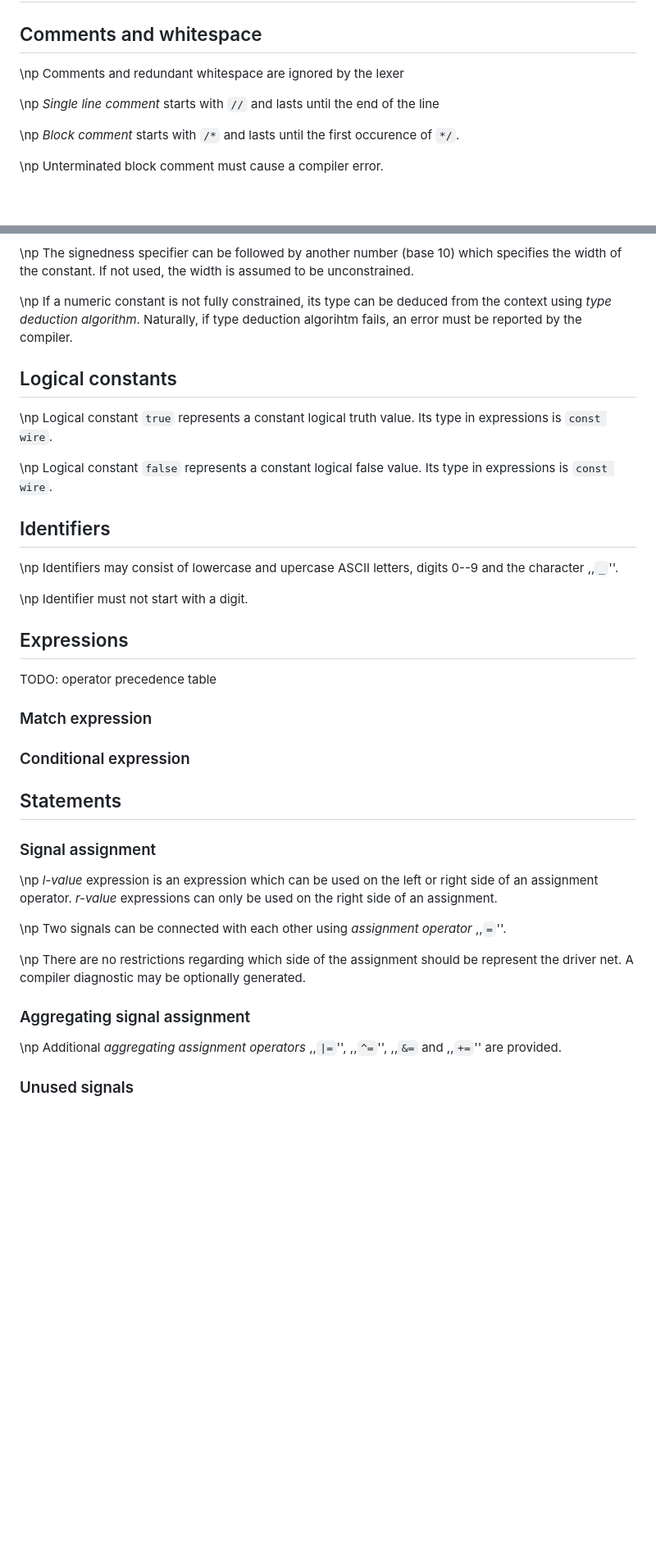
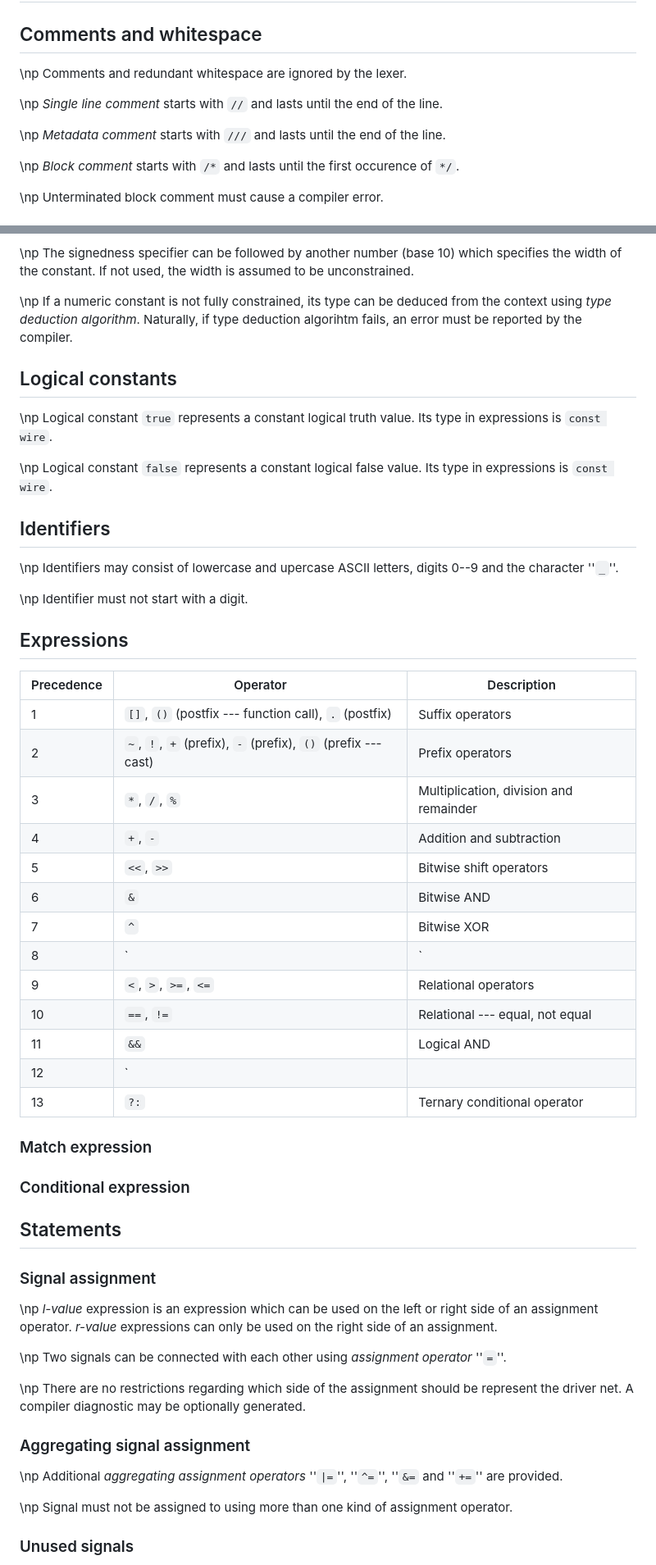
Before and after one commit to Jacajack/hdl, a Markdown page: doc/std/standard.md, 2 parts joined by grey strips. Shown at 82% size. GitHub-like rendering; blank space fills up the shorter version.

```diff
--- a/doc/std/standard.md
+++ b/doc/std/standard.md
@@ -188,9 +192,11 @@ comb(clk) wire = 1u1; // ok - unsigned wire<1> is implicitly convertible to wire
 
 ## Comments and whitespace
 
-\np Comments and redundant whitespace are ignored by the lexer
+\np Comments and redundant whitespace are ignored by the lexer.
 
-\np _Single line comment_ starts with `//` and lasts until the end of the line
+\np _Single line comment_ starts with `//` and lasts until the end of the line.
+
+\np _Metadata comment_ starts with `///` and lasts until the end of the line.
 
 \np _Block comment_ starts with `/*` and lasts until the first occurence of `*/`.
 
@@ -210,10 +216,6 @@ comb(clk) wire = 1u1; // ok - unsigned wire<1> is implicitly convertible to wire
 
 \np If a numeric constant is not fully constrained, its type can be deduced from the context using _type deduction algorithm_. Naturally, if type deduction algorihtm fails, an error must be reported by the compiler.
 
-<!--
-\np In expressions, numeric constants have type `const signed wire<N>` or `const unsigned wire<N>` where `N` is the number of bits defined within the constant itself.
--->
-
 ## Logical constants
 
 \np Logical constant `true` represents a constant logical truth value. Its type in expressions is `const wire`.
@@ -222,13 +224,27 @@ comb(clk) wire = 1u1; // ok - unsigned wire<1> is implicitly convertible to wire
 
 ## Identifiers
 
-\np Identifiers may consist of lowercase and upercase ASCII letters, digits 0--9 and the character ,,`_`''.
+\np Identifiers may consist of lowercase and upercase ASCII letters, digits 0--9 and the character ''`_`''.
 
 \np Identifier must not start with a digit.
 
 ## Expressions
 
-TODO: operator precedence table
+|Precedence|Operator|Description|
+|----|-----|---|
+|1|`[]`, `()` (postfix --- function call), `.` (postfix)|Suffix operators|
+|2|`~`, `!`, `+` (prefix), `-` (prefix), `()` (prefix --- cast)|Prefix operators|
+|3|`*`, `/`, `%`|Multiplication, division and remainder|
+|4|`+`, `-`|Addition and subtraction|
+|5|`<<`, `>>`|Bitwise shift operators|
+|6|`&`|Bitwise AND|
+|7|`^`|Bitwise XOR|
+|8| `|` |Bitwise OR|
+|9|`<`, `>`, `>=`, `<=`|Relational operators|
+|10|`==`, `!=`|Relational --- equal, not equal|
+|11|`&&`|Logical AND|
+|12| `||` |Logical OR|
+|13|`?:`|Ternary conditional operator|
 
 ### Match expression
 
@@ -242,13 +258,15 @@ TODO: operator precedence table
 
 \np _l-value_ expression is an expression which can be used on the left or right side of an assignment operator. _r-value_ expressions can only be used on the right side of an assignment.
 
-\np Two signals can be connected with each other using _assignment operator_ ,,`=`''.
+\np Two signals can be connected with each other using _assignment operator_ ''`=`''.
 
 \np There are no restrictions regarding which side of the assignment should be represent the driver net. A compiler diagnostic may be optionally generated.
 
 ### Aggregating signal assignment
 
-\np Additional _aggregating assignment operators_ ,,`|=`'', ,,`^=`'', ,,`&=` and ,,`+=`'' are provided.
+\np Additional _aggregating assignment operators_ ''`|=`'', ''`^=`'', ''`&=` and ''`+=`'' are provided.
+
+\np Signal must not be assigned to using more than one kind of assignment operator.
 
 ### Unused signals
 
```
Also changed, not shown: other parts of doc/std/standard.md (+56 -11 lines).
